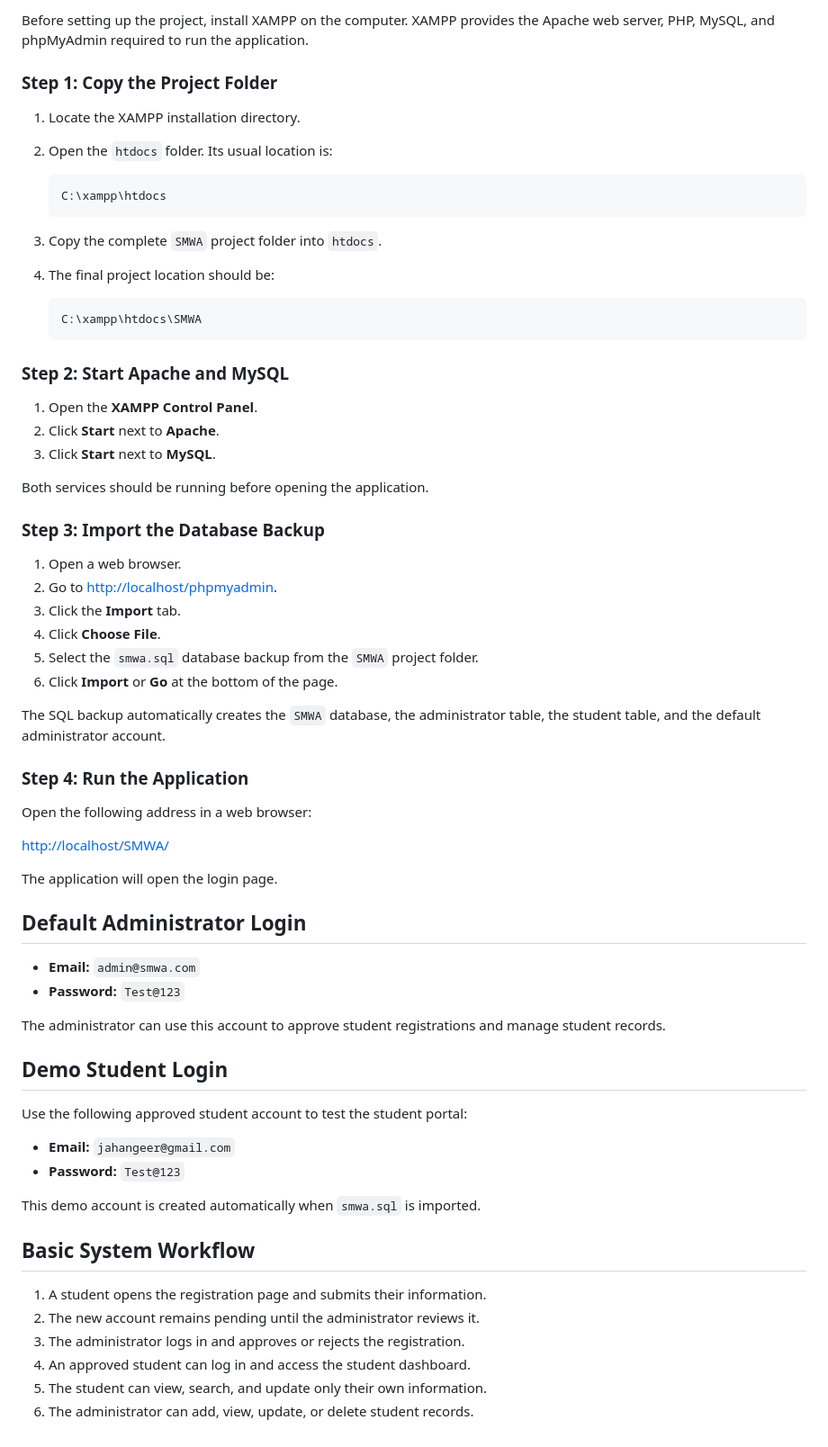
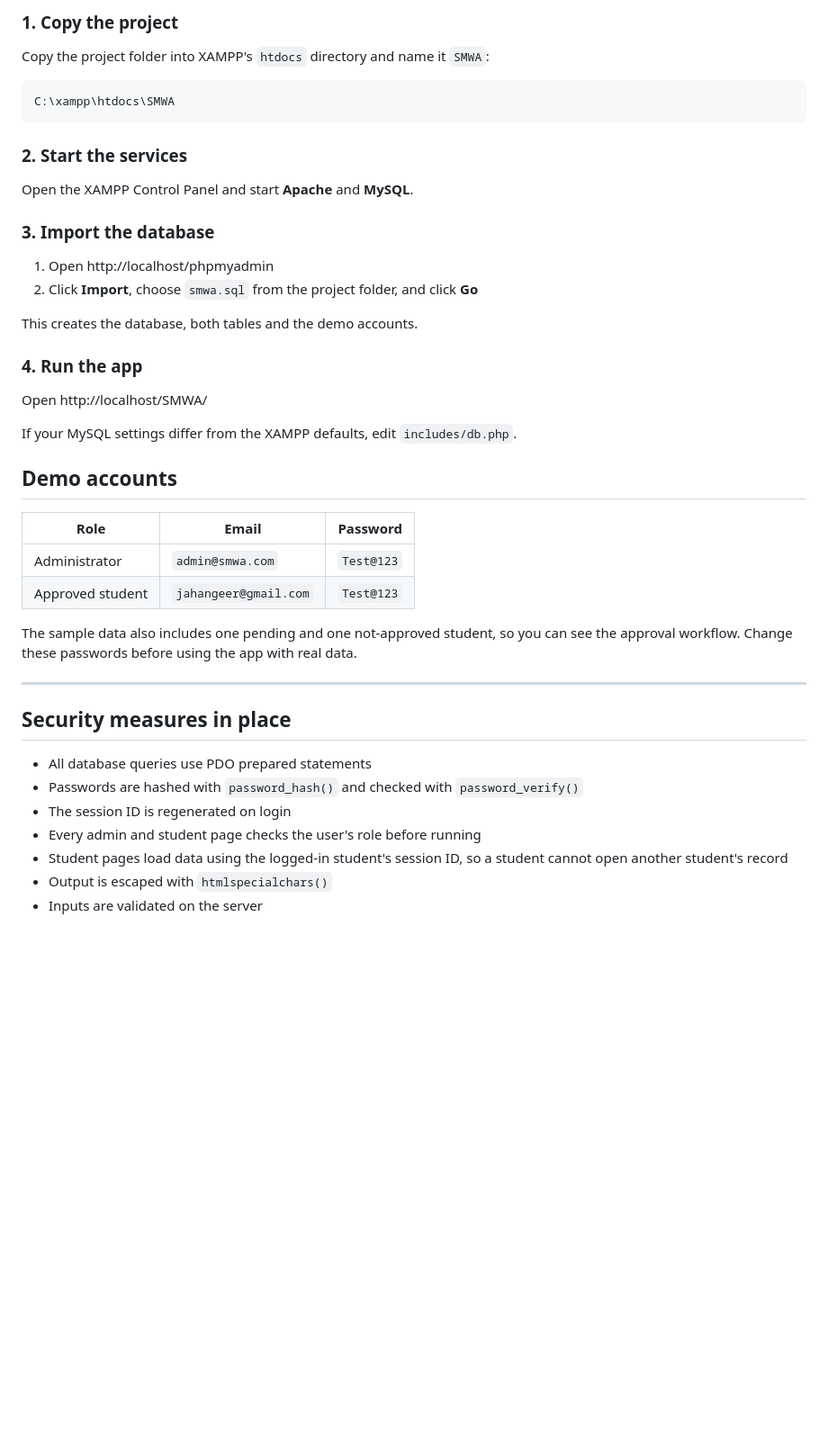
Before and after one commit to bc220406446/Student-Management-Web-Application, a Markdown page: README.md, the part around one of its changes. Shown at 90% size. GitHub-like rendering; blank space fills up the shorter version.

````diff
--- a/README.md
+++ b/README.md
@@ -52,70 +129,42 @@ This project demonstrates basic web development concepts such as forms, database
 
-Before setting up the project, install XAMPP on the computer. XAMPP provides the Apache web server, PHP, MySQL, and phpMyAdmin required to run the application.
+### 1. Copy the project
+Copy the project folder into XAMPP's `htdocs` directory and name it `SMWA`:
 
-### Step 1: Copy the Project Folder
+```text
+C:\xampp\htdocs\SMWA
+```
 
-1. Locate the XAMPP installation directory.
-2. Open the `htdocs` folder. Its usual location is:
+### 2. Start the services
+Open the XAMPP Control Panel and start **Apache** and **MySQL**.
 
-   ```text
-   C:\xampp\htdocs
-   ```
+### 3. Import the database
+1. Open http://localhost/phpmyadmin
+2. Click **Import**, choose `smwa.sql` from the project folder, and click **Go**
 
-3. Copy the complete `SMWA` project folder into `htdocs`.
-4. The final project location should be:
+This creates the database, both tables and the demo accounts.
 
-   ```text
-   C:\xampp\htdocs\SMWA
-   ```
+### 4. Run the app
+Open http://localhost/SMWA/
 
-### Step 2: Start Apache and MySQL
+If your MySQL settings differ from the XAMPP defaults, edit `includes/db.php`.
 
-1. Open the **XAMPP Control Panel**.
-2. Click **Start** next to **Apache**.
-3. Click **Start** next to **MySQL**.
+## Demo accounts
 
-Both services should be running before opening the application.
+| Role | Email | Password |
+|---|---|---|
+| Administrator | `admin@smwa.com` | `Test@123` |
+| Approved student | `jahangeer@gmail.com` | `Test@123` |
 
-### Step 3: Import the Database Backup
+The sample data also includes one pending and one not-approved student, so you can see the approval workflow. Change these passwords before using the app with real data.
 
-1. Open a web browser.
-2. Go to [http://localhost/phpmyadmin](http://localhost/phpmyadmin).
-3. Click the **Import** tab.
-4. Click **Choose File**.
-5. Select the `smwa.sql` database backup from the `SMWA` project folder.
-6. Click **Import** or **Go** at the bottom of the page.
+---
 
-The SQL backup automatically creates the `SMWA` database, the administrator table, the student table, and the default administrator account.
+## Security measures in place
 
-### Step 4: Run the Application
-
-Open the following address in a web browser:
-
-[http://localhost/SMWA/](http://localhost/SMWA/)
-
-The application will open the login page.
-
-## Default Administrator Login
-
-- **Email:** `admin@smwa.com`
-- **Password:** `Test@123`
-
-The administrator can use this account to approve student registrations and manage student records.
-
-## Demo Student Login
-
-Use the following approved student account to test the student portal:
-
-- **Email:** `jahangeer@gmail.com`
-- **Password:** `Test@123`
-
-This demo account is created automatically when `smwa.sql` is imported.
-
-## Basic System Workflow
-
-1. A student opens the registration page and submits their information.
-2. The new account remains pending until the administrator reviews it.
-3. The administrator logs in and approves or rejects the registration.
-4. An approved student can log in and access the student dashboard.
-5. The student can view, search, and update only their own information.
-6. The administrator can add, view, update, or delete student records.
+- All database queries use PDO prepared statements
+- Passwords are hashed with `password_hash()` and checked with `password_verify()`
+- The session ID is regenerated on login
+- Every admin and student page checks the user's role before running
+- Student pages load data using the logged-in student's session ID, so a student cannot open another student's record
+- Output is escaped with `htmlspecialchars()`
+- Inputs are validated on the server
````
Also changed, not shown: other parts of README.md (+109 -32 lines).
